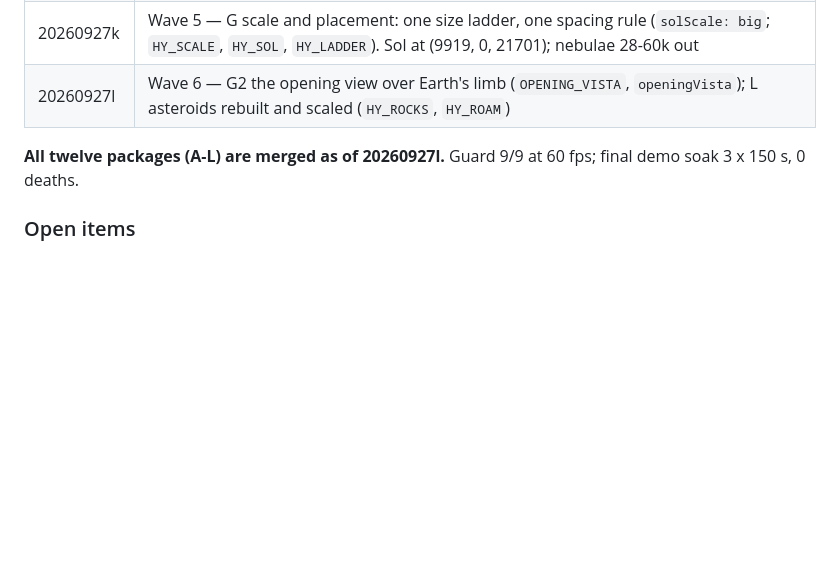
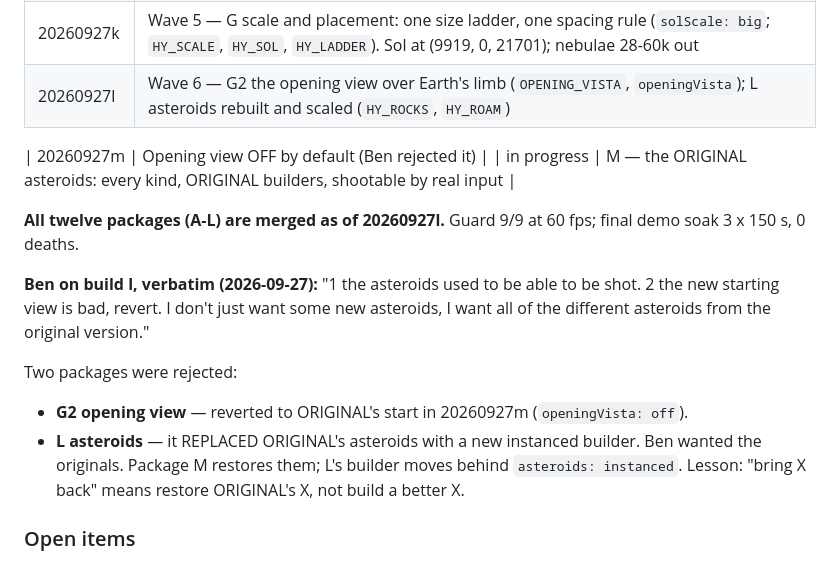
Before and after one commit to Benergy80/InterstellarSlingshot, a Markdown page: HYBRID-BRIEF.md, the part around the change. Drawn GitHub-style; blank space fills up the shorter version.

Commit message:
Brief: Ben rejected the opening view and the rebuilt asteroids; package M
Co-Authored-By: Claude Fable 5.1 <noreply@anthropic.com>

```diff
--- a/HYBRID-BRIEF.md
+++ b/HYBRID-BRIEF.md
@@ -205,8 +205,21 @@ Each package lands on its own branch off the hybrid base and is merged by the in
 | 20260927k | Wave 5 — G scale and placement: one size ladder, one spacing rule (`solScale: big`; `HY_SCALE`, `HY_SOL`, `HY_LADDER`). Sol at (9919, 0, 21701); nebulae 28-60k out |
 | 20260927l | Wave 6 — G2 the opening view over Earth's limb (`OPENING_VISTA`, `openingVista`); L asteroids rebuilt and scaled (`HY_ROCKS`, `HY_ROAM`) |
 
+| 20260927m | Opening view OFF by default (Ben rejected it) |
+| in progress | M — the ORIGINAL asteroids: every kind, ORIGINAL builders, shootable by real input |
+
 **All twelve packages (A-L) are merged as of 20260927l.** Guard 9/9 at 60 fps; final demo soak
 3 x 150 s, 0 deaths.
+
+**Ben on build l, verbatim (2026-09-27):** "1 the asteroids used to be able to be shot. 2 the new
+starting view is bad, revert. I don't just want some new asteroids, I want all of the different
+asteroids from the original version."
+
+Two packages were rejected:
+- **G2 opening view** — reverted to ORIGINAL's start in 20260927m (`openingVista: off`).
+- **L asteroids** — it REPLACED ORIGINAL's asteroids with a new instanced builder. Ben wanted the
+  originals. Package M restores them; L's builder moves behind `asteroids: instanced`.
+  Lesson: "bring X back" means restore ORIGINAL's X, not build a better X.
 
 ### Open items
 1. **Enemies near the player thinned** with the wider spacing: within 15,000 of the start, 21
```
